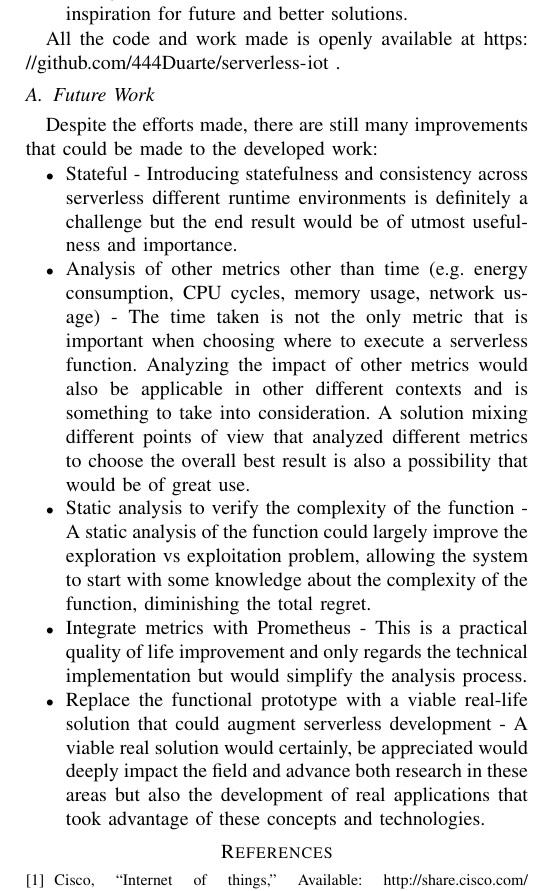
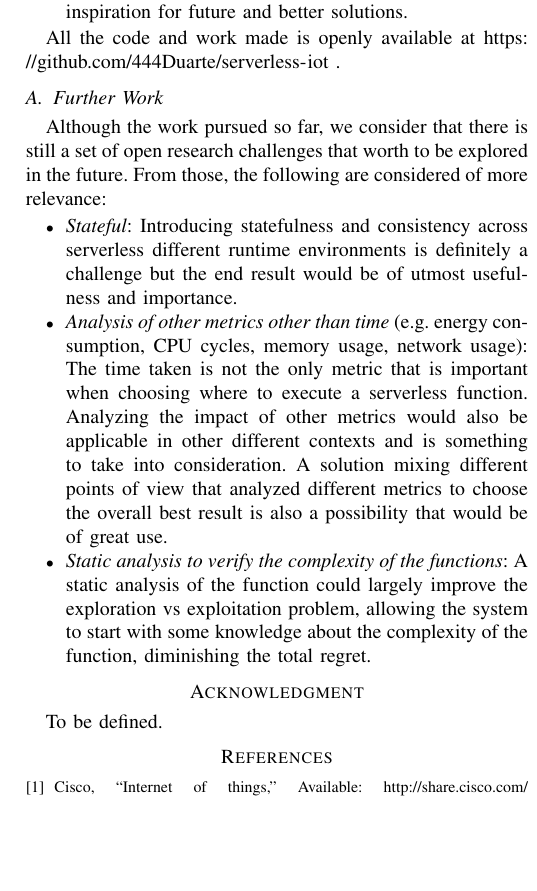
Before and after one commit to 444Duarte/dissertation-paper, a LaTeX paper (bare_conf.tex, which reads sec7_conclusions.tex): part of one column of page 8 of 8, cut so that both start at the same text, the shorter picture padded with empty space. Compiled offline with pdfLaTeX.

Commit message:
final adjustments

```diff
--- a/bare_conf.tex
+++ b/bare_conf.tex
@@ -493,7 +493,9 @@ devices, or if it should be executed remotely, in one of the available cloud ser
 % conference papers do not normally have an appendix
 
 % use section* for acknowledgment
-%\section*{Acknowledgment}
+\section*{Acknowledgment}
+
+To be defined.
 
 %The authors would like to thank...
 
--- a/sec7_conclusions.tex
+++ b/sec7_conclusions.tex
@@ -60,23 +60,23 @@ All the code and work made is openly available at \url{https://github.com/444Dua
 % \end{itemize}
 
 
-\subsection{Future Work}
-Despite the efforts made, there are still many improvements that could be made to
-the developed work:
+\subsection{Further Work}
+
+Although the work pursued so far, we consider that there is still a set of open research challenges that worth to be explored in the future. From those, the following are considered of more relevance:
 
 \begin{itemize}
-    \item Stateful - Introducing statefulness and consistency across serverless
+    \item \textit{Stateful}: Introducing statefulness and consistency across serverless
         different runtime environments is definitely a challenge but the end result would be of utmost usefulness and importance.
-    \item Analysis of other metrics other than time (e.g. energy consumption, CPU
-        cycles, memory usage, network usage) - The time taken is not the only metric that is important when choosing where to execute a serverless function. Analyzing the impact of other metrics would also be applicable in other different contexts and is something to take into consideration.
+    \item \textit{Analysis of other metrics other than time} (e.g. energy consumption, CPU
+        cycles, memory usage, network usage): The time taken is not the only metric that is important when choosing where to execute a serverless function. Analyzing the impact of other metrics would also be applicable in other different contexts and is something to take into consideration.
         A solution mixing different points of view that analyzed different metrics to choose the overall best result is also a possibility that would be of great use.
-    \item Static analysis to verify the complexity of the function - A static analysis
+    \item \textit{Static analysis to verify the complexity of the functions}: A static analysis
         of the function could largely improve the exploration vs exploitation problem, allowing the system to start with some knowledge about the complexity of the function, diminishing the total regret.
-    \item Integrate metrics with Prometheus - This is a practical quality of life
-        improvement and only regards the technical implementation but would simplify the analysis process.
-    \item Replace the functional prototype with a viable real-life solution that
-        could augment serverless development - A viable real solution would
-        certainly, be appreciated would deeply impact the field and advance
-        both research in these areas but also the development of real applications
-        that took advantage of these concepts and technologies.
+    %\item[Integrate metrics with Prometheus] This is a practical quality of life
+        %improvement and only regards the technical implementation but would simplify the analysis process.
+    %\item Replace the functional prototype with a viable real-life solution that
+        %could augment serverless development - A viable real solution would
+        %certainly, be appreciated would deeply impact the field and advance
+        %both research in these areas but also the development of real applications
+        %that took advantage of these concepts and technologies.
 \end{itemize}
```
